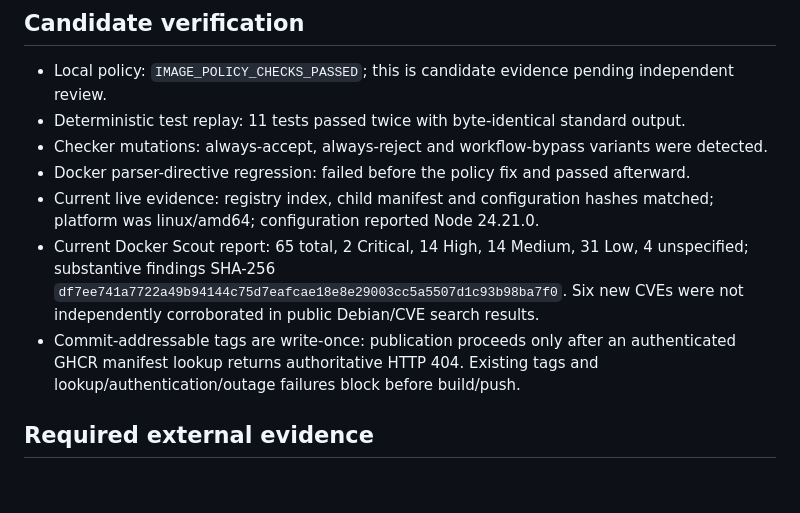
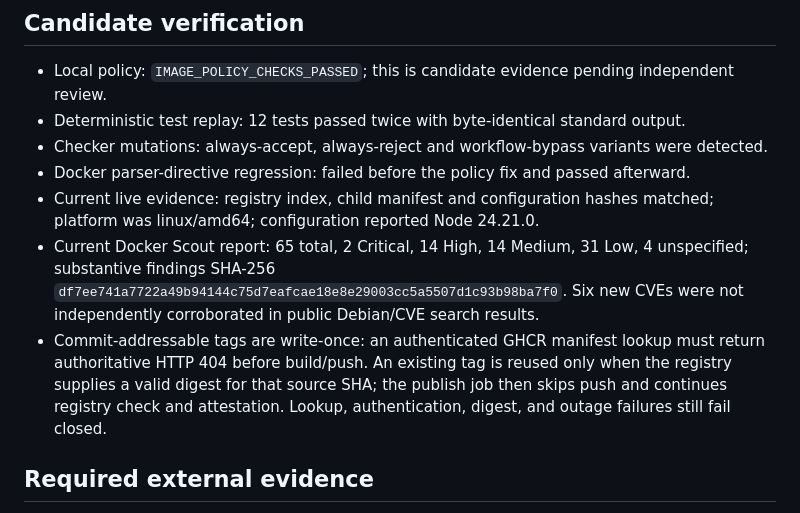
Before and after one commit to Lvvphole/becoming-the-man, a Markdown page: docs/evidence/agent-image.md, the part around the change. GitHub-like rendering; blank space fills up the shorter version.

Commit message:
Allow commit-tag resume and record twelve-test evidence

```diff
--- a/docs/evidence/agent-image.md
+++ b/docs/evidence/agent-image.md
@@ -27,12 +27,12 @@ Each tag-to-commit mapping was resolved from the canonical repository's Git tag
 ## Candidate verification
 
 - Local policy: `IMAGE_POLICY_CHECKS_PASSED`; this is candidate evidence pending independent review.
-- Deterministic test replay: 11 tests passed twice with byte-identical standard output.
+- Deterministic test replay: 12 tests passed twice with byte-identical standard output.
 - Checker mutations: always-accept, always-reject and workflow-bypass variants were detected.
 - Docker parser-directive regression: failed before the policy fix and passed afterward.
 - Current live evidence: registry index, child manifest and configuration hashes matched; platform was linux/amd64; configuration reported Node 24.21.0.
 - Current Docker Scout report: 65 total, 2 Critical, 14 High, 14 Medium, 31 Low, 4 unspecified; substantive findings SHA-256 `df7ee741a7722a49b94144c75d7eafcae18e8e29003cc5a5507d1c93b98ba7f0`. Six new CVEs were not independently corroborated in public Debian/CVE search results.
-- Commit-addressable tags are write-once: publication proceeds only after an authenticated GHCR manifest lookup returns authoritative HTTP 404. Existing tags and lookup/authentication/outage failures block before build/push.
+- Commit-addressable tags are write-once: an authenticated GHCR manifest lookup must return authoritative HTTP 404 before build/push. An existing tag is reused only when the registry supplies a valid digest for that source SHA; the publish job then skips push and continues registry check and attestation. Lookup, authentication, digest, and outage failures still fail closed.
 
 ## Required external evidence
 
```
